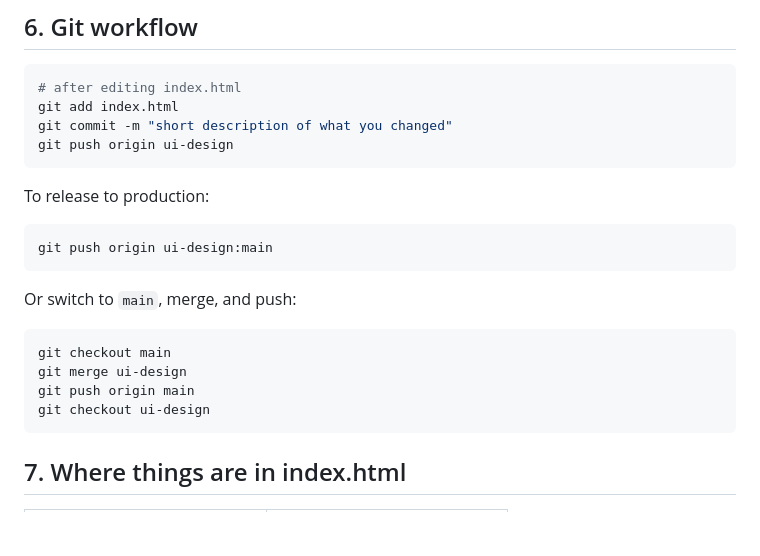
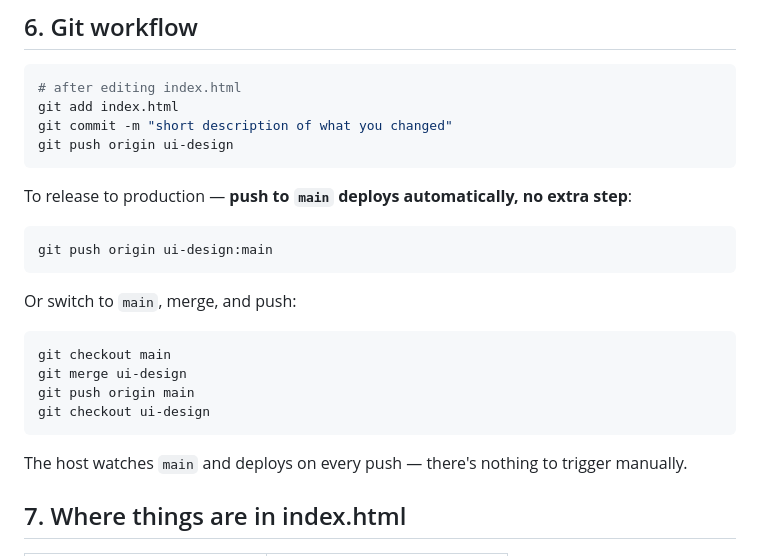
Before and after one commit to keptnahab/TourSmart, a Markdown page: docs/09_MACBOOK.md, the part around the change. Drawn GitHub-style; blank space fills up the shorter version.

````diff
--- a/docs/09_MACBOOK.md
+++ b/docs/09_MACBOOK.md
@@ -79,7 +79,7 @@ git commit -m "short description of what you changed"
 git push origin ui-design
 ```
 
-To release to production:
+To release to production — **push to `main` deploys automatically, no extra step**:
 ```bash
 git push origin ui-design:main
 ```
@@ -90,6 +90,7 @@ git merge ui-design
 git push origin main
 git checkout ui-design
 ```
+The host watches `main` and deploys on every push — there's nothing to trigger manually.
 
 ## 7. Where things are in index.html
 
````
Also changed, not shown: docs/HANDOFF.md (+7 -0 lines).
